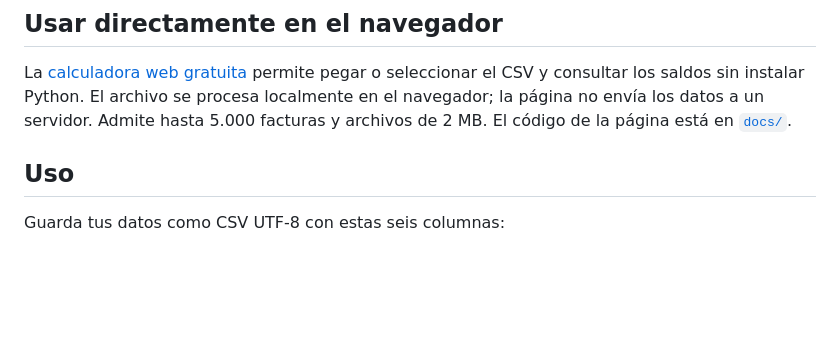
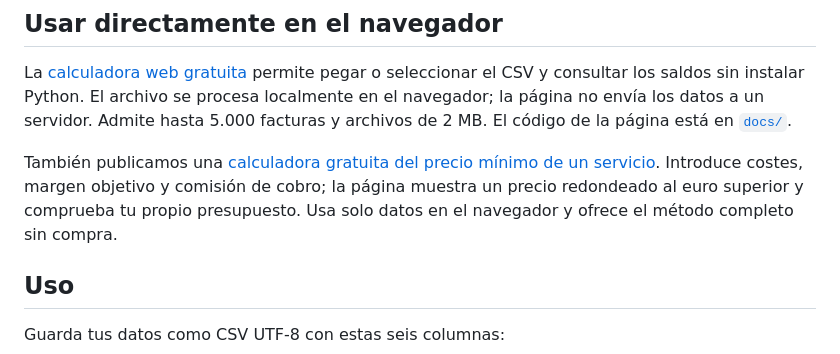
Before and after one commit to gonzalezreciogpt-a11y/facturas-pendientes-csv, a Markdown page: README.md, the part around the change. Rendered like a GitHub page; blank space fills up the shorter version.

Commit message:
Link free service pricing calculator from README

```diff
--- a/README.md
+++ b/README.md
@@ -5,6 +5,8 @@ Pequeña herramienta gratuita para saber cuánto queda por cobrar, qué saldo ya
 ## Usar directamente en el navegador
 
 La [calculadora web gratuita](https://gonzalezreciogpt-a11y.github.io/facturas-pendientes-csv/) permite pegar o seleccionar el CSV y consultar los saldos sin instalar Python. El archivo se procesa localmente en el navegador; la página no envía los datos a un servidor. Admite hasta 5.000 facturas y archivos de 2 MB. El código de la página está en [`docs/`](docs/).
+
+También publicamos una [calculadora gratuita del precio mínimo de un servicio](https://gonzalezreciogpt-a11y.github.io/facturas-pendientes-csv/precio-servicio/). Introduce costes, margen objetivo y comisión de cobro; la página muestra un precio redondeado al euro superior y comprueba tu propio presupuesto. Usa solo datos en el navegador y ofrece el método completo sin compra.
 
 ## Uso
 
```
